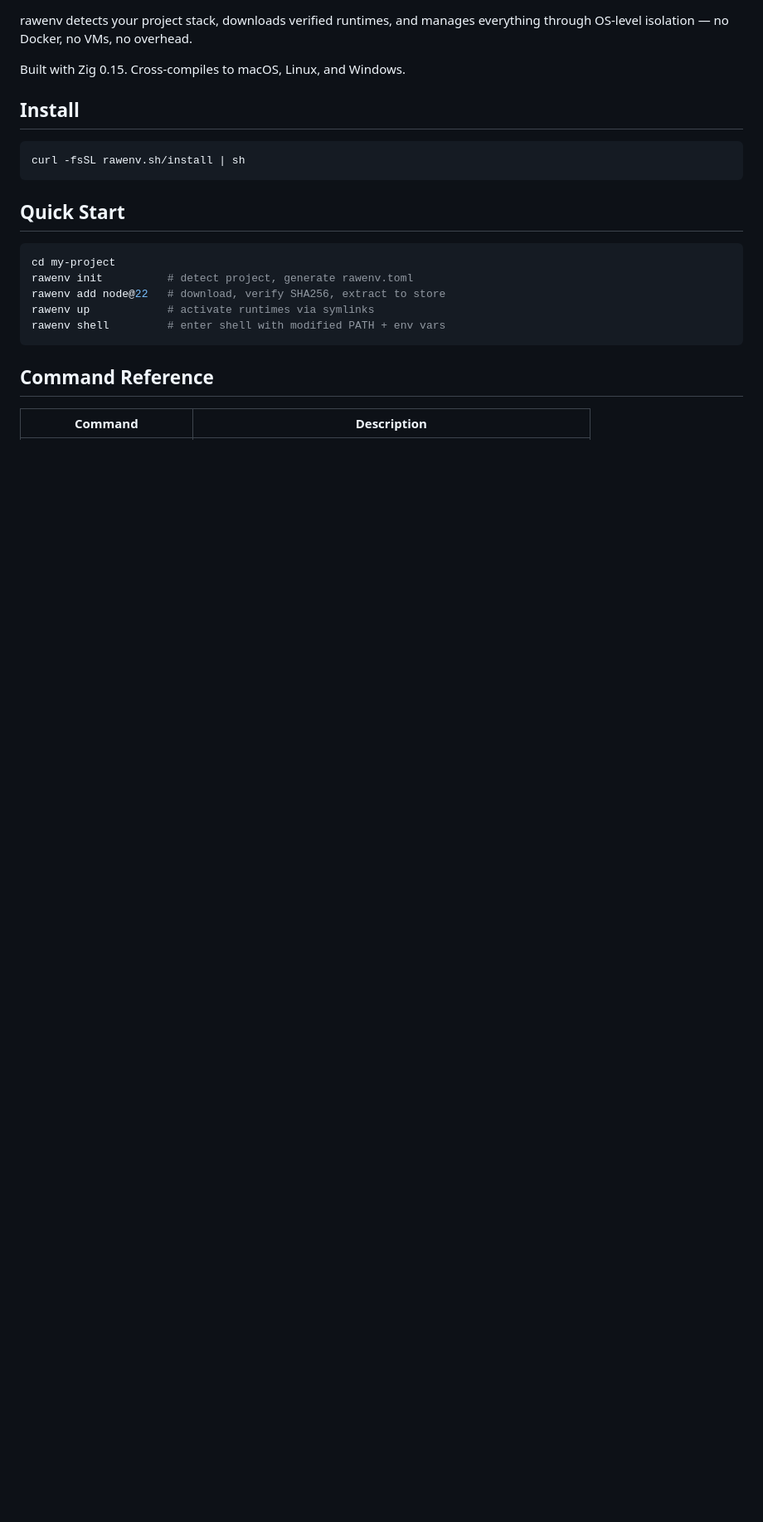
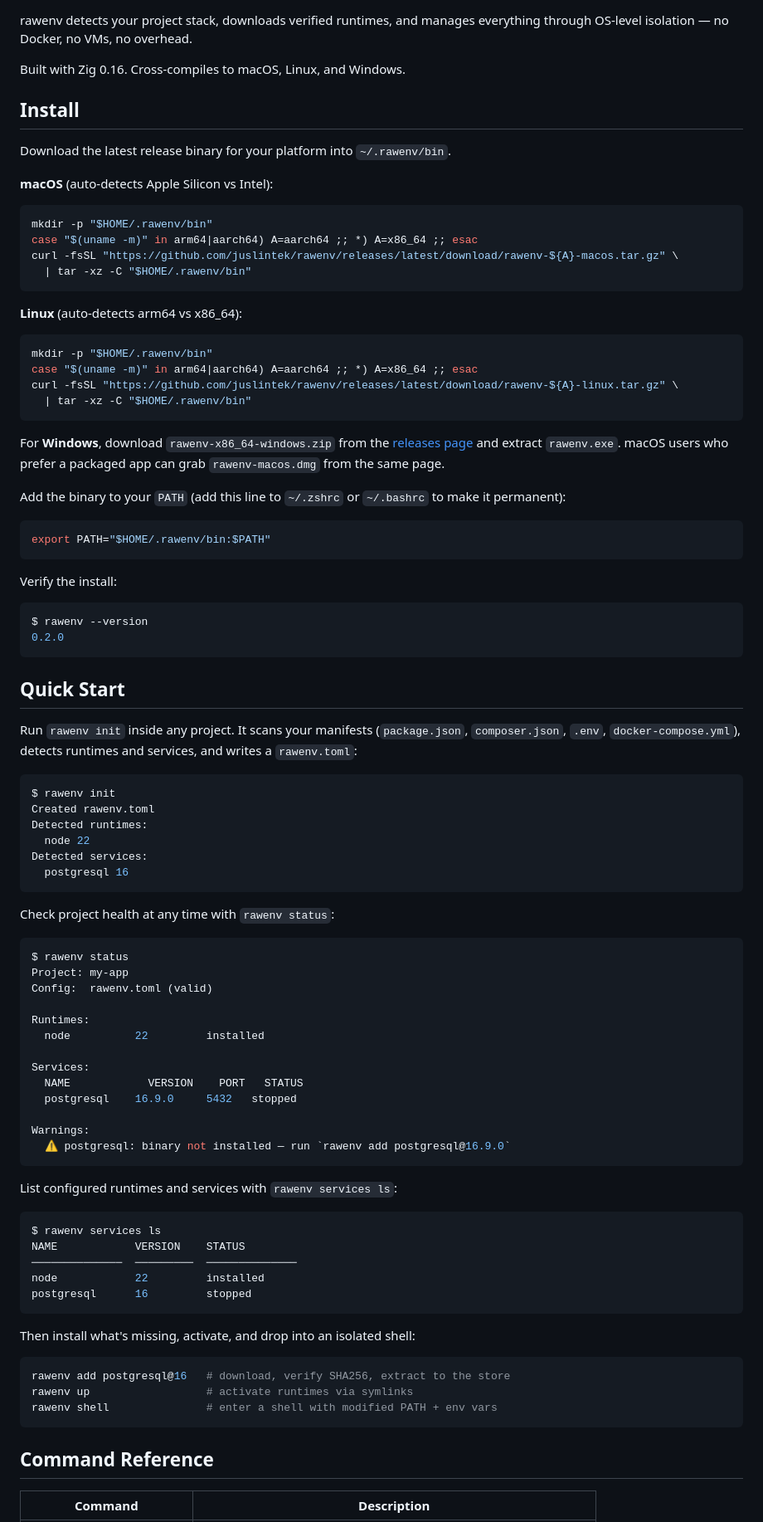
Before and after one commit to juslintek/rawenv, a Markdown page: README.md, the part around one of its changes. Shown at 83% size. Rendered like a GitHub page; blank space fills up the shorter version.

Commit message:
story: DOC-081 README overhaul with real install + usage flow

````diff
--- a/README.md
+++ b/README.md
@@ -5,21 +9,95 @@
 rawenv detects your project stack, downloads verified runtimes, and manages everything through OS-level isolation — no Docker, no VMs, no overhead.
 
-Built with Zig 0.15. Cross-compiles to macOS, Linux, and Windows.
+Built with Zig 0.16. Cross-compiles to macOS, Linux, and Windows.
 
 ## Install
 
+Download the latest release binary for your platform into `~/.rawenv/bin`.
+
+**macOS** (auto-detects Apple Silicon vs Intel):
+
 ```bash
-curl -fsSL rawenv.sh/install | sh
+mkdir -p "$HOME/.rawenv/bin"
+case "$(uname -m)" in arm64|aarch64) A=aarch64 ;; *) A=x86_64 ;; esac
+curl -fsSL "https://github.com/juslintek/rawenv/releases/latest/download/rawenv-${A}-macos.tar.gz" \
+  | tar -xz -C "$HOME/.rawenv/bin"
+```
+
+**Linux** (auto-detects arm64 vs x86_64):
+
+```bash
+mkdir -p "$HOME/.rawenv/bin"
+case "$(uname -m)" in arm64|aarch64) A=aarch64 ;; *) A=x86_64 ;; esac
+curl -fsSL "https://github.com/juslintek/rawenv/releases/latest/download/rawenv-${A}-linux.tar.gz" \
+  | tar -xz -C "$HOME/.rawenv/bin"
+```
+
+For **Windows**, download `rawenv-x86_64-windows.zip` from the
+[releases page](https://github.com/juslintek/rawenv/releases/latest) and extract `rawenv.exe`.
+macOS users who prefer a packaged app can grab `rawenv-macos.dmg` from the same page.
+
+Add the binary to your `PATH` (add this line to `~/.zshrc` or `~/.bashrc` to make it permanent):
+
+```bash
+export PATH="$HOME/.rawenv/bin:$PATH"
+```
+
+Verify the install:
+
+```console
+$ rawenv --version
+0.2.0
 ```
 
 ## Quick Start
 
+Run `rawenv init` inside any project. It scans your manifests (`package.json`,
+`composer.json`, `.env`, `docker-compose.yml`), detects runtimes and services,
+and writes a `rawenv.toml`:
+
+```console
+$ rawenv init
+Created rawenv.toml
+Detected runtimes:
+  node 22
+Detected services:
+  postgresql 16
+```
+
+Check project health at any time with `rawenv status`:
+
+```console
+$ rawenv status
+Project: my-app
+Config:  rawenv.toml (valid)
+
+Runtimes:
+  node          22         installed
+
+Services:
+  NAME            VERSION    PORT   STATUS
+  postgresql    16.9.0     5432   stopped
+
+Warnings:
+  ⚠ postgresql: binary not installed — run `rawenv add postgresql@16.9.0`
+```
+
+List configured runtimes and services with `rawenv services ls`:
+
+```console
+$ rawenv services ls
+NAME            VERSION    STATUS
+──────────────  ─────────  ──────────────
+node            22         installed
+postgresql      16         stopped
+```
+
+Then install what's missing, activate, and drop into an isolated shell:
+
 ```bash
-cd my-project
-rawenv init          # detect project, generate rawenv.toml
-rawenv add node@22   # download, verify SHA256, extract to store
-rawenv up            # activate runtimes via symlinks
-rawenv shell         # enter shell with modified PATH + env vars
+rawenv add postgresql@16   # download, verify SHA256, extract to the store
+rawenv up                  # activate runtimes via symlinks
+rawenv shell               # enter a shell with modified PATH + env vars
 ```
 
 ## Command Reference
````
Also changed, not shown: other parts of README.md (+54 -25 lines).
